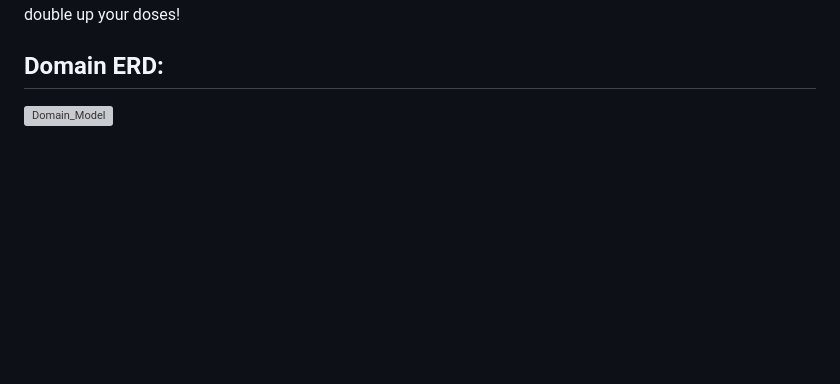
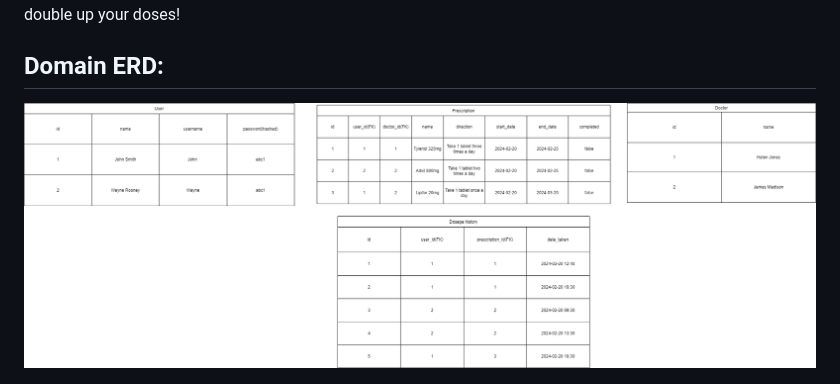
Before and after one commit to tkim0615/pill-manager-app, a Markdown page: README.md, the part around the change. GitHub-like rendering; pictures changed too: Pill.png (added); blank space fills up the shorter version; grey boxes are pictures that could not be loaded.

Commit message:
changed background color of model drawio to white

```diff
--- a/README.md
+++ b/README.md
@@ -8,7 +8,7 @@
 Effortlessly take control of your prescriptions! With our user-friendly app, you can log in to efficiently manage your current prescriptions, track the history of medications, and easily mark doses as taken. Never forget or double up your doses!
 
 ## Domain ERD:
-![Domain_Model](Pill.drawio)
+![Domain_Model](Pill.png)
 
 
 ![ERD](Pill-manager.png)
```
Also changed, not shown: 2 other files.
